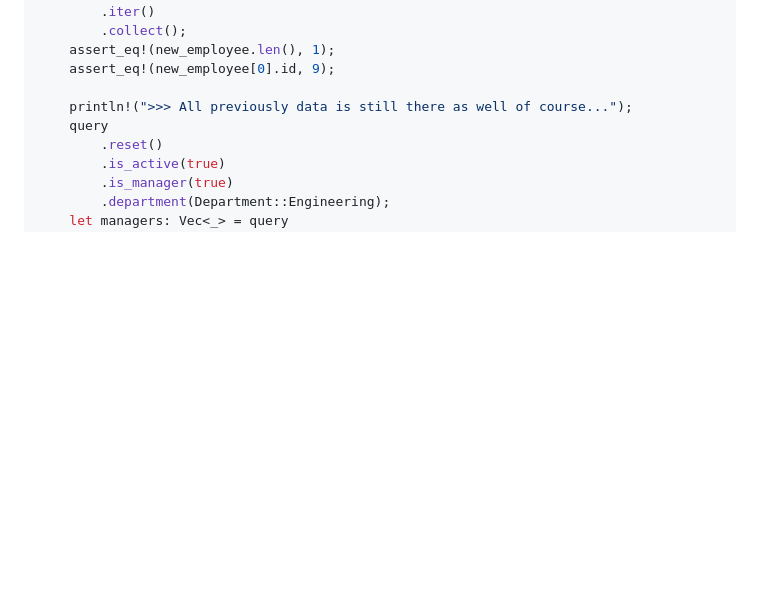
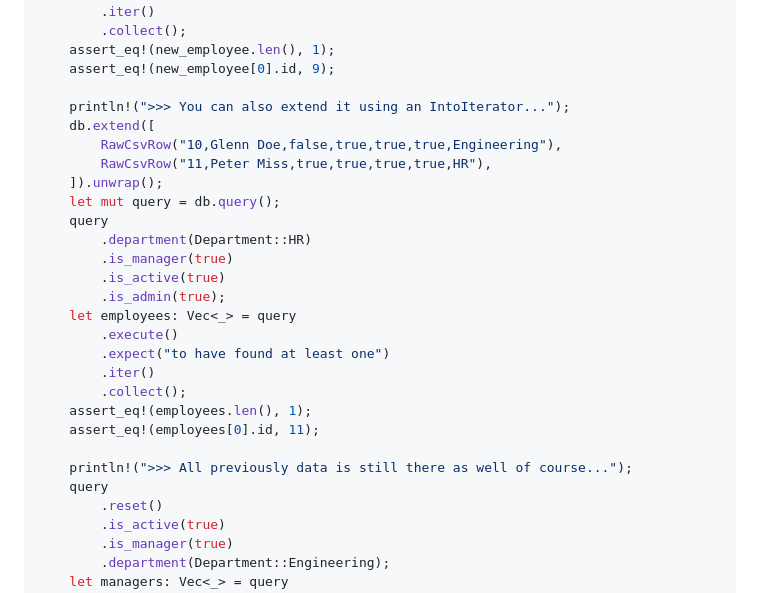
Before and after one commit to plabayo/venndb, a Markdown page: README.md, the part around the change. Rendered like a GitHub page; blank space fills up the shorter version.

Commit message:
add extend usage to example

```diff
--- a/README.md
+++ b/README.md
@@ -264,6 +264,25 @@ fn main() {
     assert_eq!(new_employee.len(), 1);
     assert_eq!(new_employee[0].id, 9);
 
+    println!(">>> You can also extend it using an IntoIterator...");
+    db.extend([
+        RawCsvRow("10,Glenn Doe,false,true,true,true,Engineering"),
+        RawCsvRow("11,Peter Miss,true,true,true,true,HR"),
+    ]).unwrap();
+    let mut query = db.query();
+    query
+        .department(Department::HR)
+        .is_manager(true)
+        .is_active(true)
+        .is_admin(true);
+    let employees: Vec<_> = query
+        .execute()
+        .expect("to have found at least one")
+        .iter()
+        .collect();
+    assert_eq!(employees.len(), 1);
+    assert_eq!(employees[0].id, 11);
+
     println!(">>> All previously data is still there as well of course...");
     query
         .reset()
```
